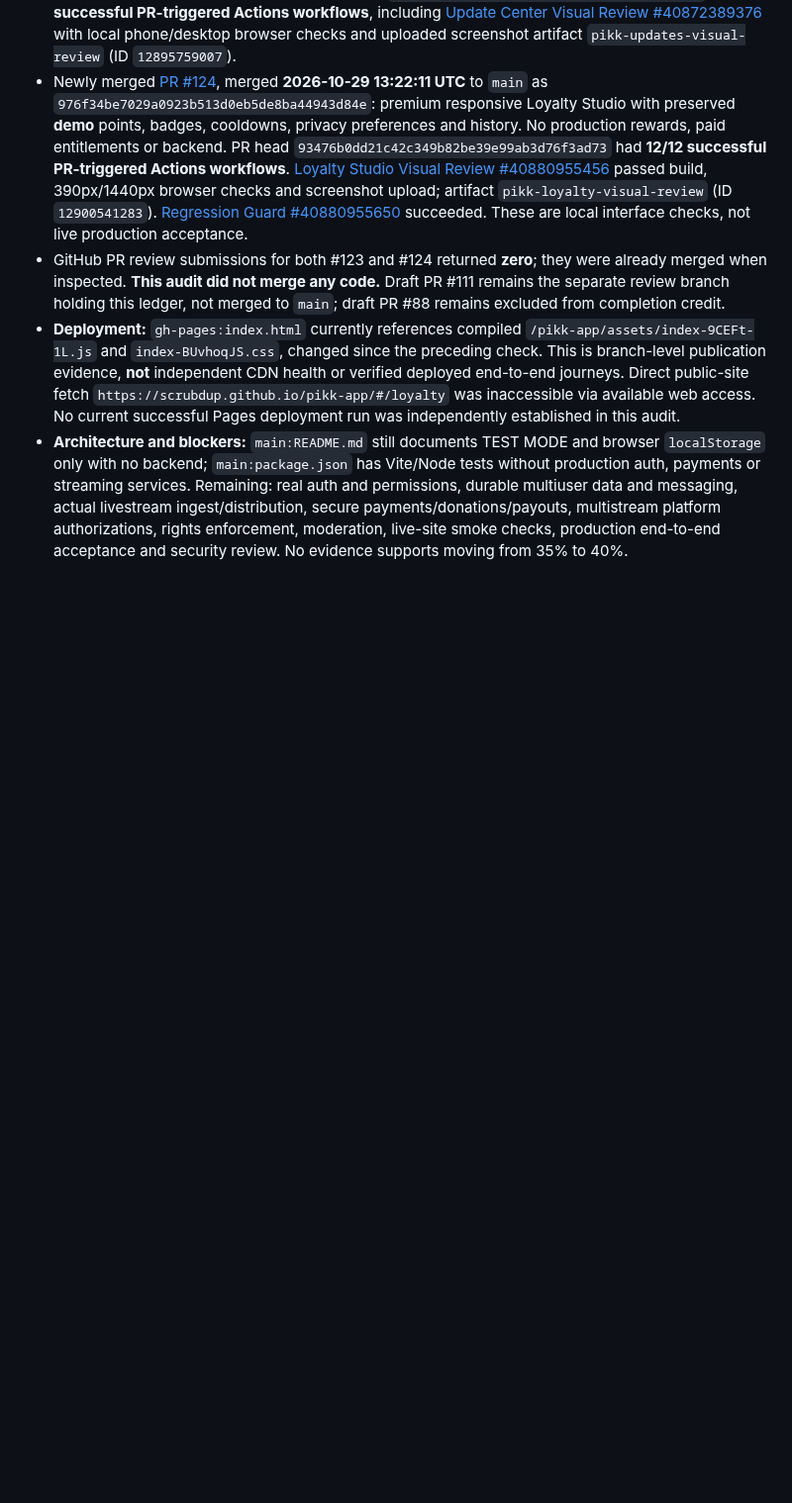
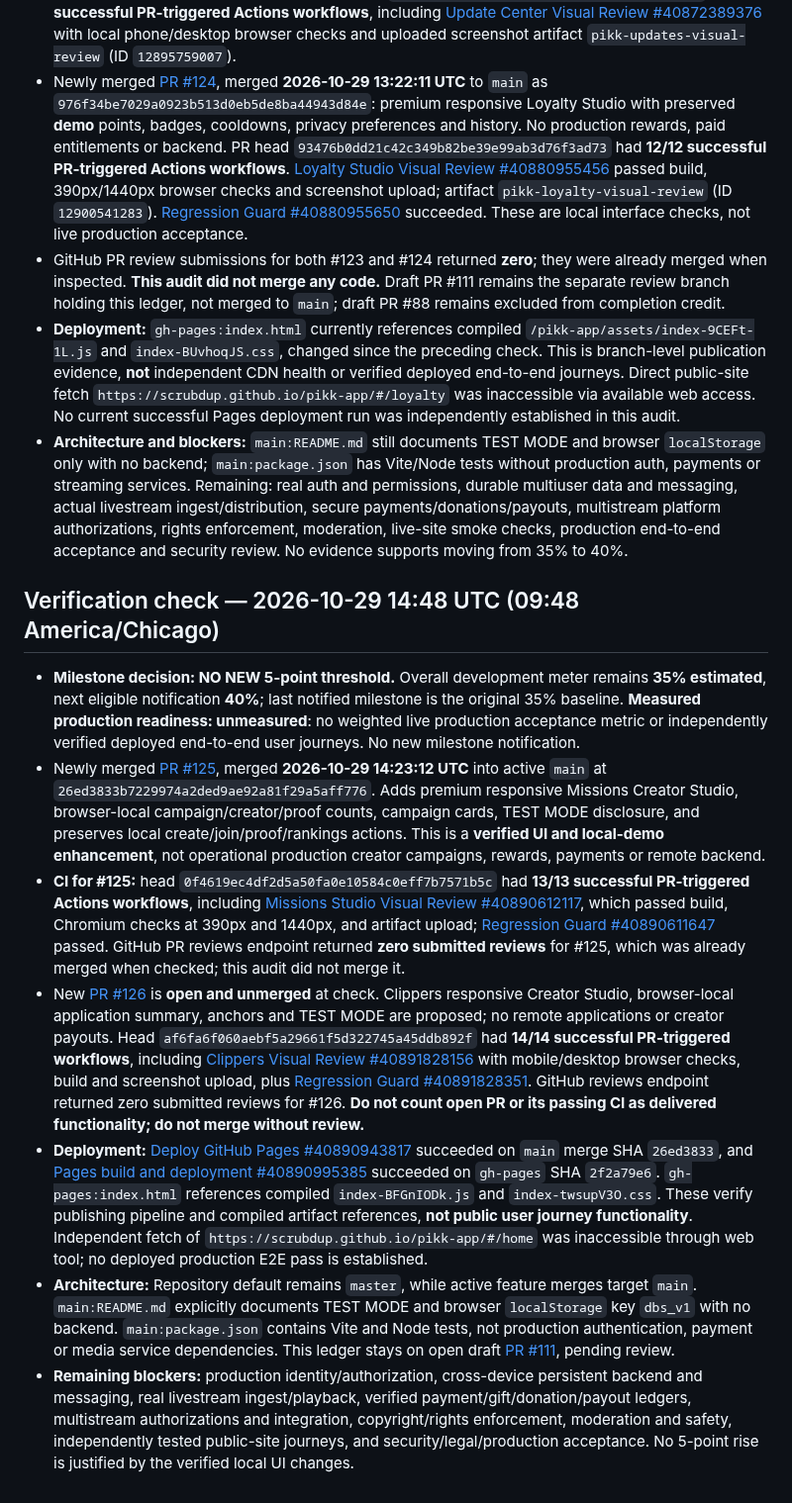
Before and after one commit to scrubdup/dbs-app, a Markdown page: docs/PIKK_PROGRESS_MILESTONES.md, the part around one of its changes. Shown at 99% size. Rendered like a GitHub page; blank space fills up the shorter version.

Commit message:
docs(progress): record Oct 29 09:48 CT audit without milestone increase

```diff
--- a/docs/PIKK_PROGRESS_MILESTONES.md
+++ b/docs/PIKK_PROGRESS_MILESTONES.md
@@ -116,3 +116,13 @@ This file tracks *notification thresholds*, not marketing claims. It is stored o
 - GitHub PR review submissions for both #123 and #124 returned **zero**; they were already merged when inspected. **This audit did not merge any code.** Draft PR #111 remains the separate review branch holding this ledger, not merged to `main`; draft PR #88 remains excluded from completion credit.
 - **Deployment:** `gh-pages:index.html` currently references compiled `/pikk-app/assets/index-9CEFt-1L.js` and `index-BUvhoqJS.css`, changed since the preceding check. This is branch-level publication evidence, **not** independent CDN health or verified deployed end-to-end journeys. Direct public-site fetch `https://scrubdup.github.io/pikk-app/#/loyalty` was inaccessible via available web access. No current successful Pages deployment run was independently established in this audit.
 - **Architecture and blockers:** `main:README.md` still documents TEST MODE and browser `localStorage` only with no backend; `main:package.json` has Vite/Node tests without production auth, payments or streaming services. Remaining: real auth and permissions, durable multiuser data and messaging, actual livestream ingest/distribution, secure payments/donations/payouts, multistream platform authorizations, rights enforcement, moderation, live-site smoke checks, production end-to-end acceptance and security review. No evidence supports moving from 35% to 40%.
+
+
+## Verification check — 2026-10-29 14:48 UTC (09:48 America/Chicago)
+- **Milestone decision: NO NEW 5-point threshold.** Overall development meter remains **35% estimated**, next eligible notification **40%**; last notified milestone is the original 35% baseline. **Measured production readiness: unmeasured**: no weighted live production acceptance metric or independently verified deployed end-to-end user journeys. No new milestone notification.
+- Newly merged [PR #125](https://github.com/scrubdup/pikk-app/pull/125), merged **2026-10-29 14:23:12 UTC** into active `main` at `26ed3833b7229974a2ded9ae92a81f29a5aff776`. Adds premium responsive Missions Creator Studio, browser-local campaign/creator/proof counts, campaign cards, TEST MODE disclosure, and preserves local create/join/proof/rankings actions. This is a **verified UI and local-demo enhancement**, not operational production creator campaigns, rewards, payments or remote backend.
+- **CI for #125:** head `0f4619ec4df2d5a50fa0e10584c0eff7b7571b5c` had **13/13 successful PR-triggered Actions workflows**, including [Missions Studio Visual Review #40890612117](https://github.com/scrubdup/pikk-app/actions/runs/40890612117), which passed build, Chromium checks at 390px and 1440px, and artifact upload; [Regression Guard #40890611647](https://github.com/scrubdup/pikk-app/actions/runs/40890611647) passed. GitHub PR reviews endpoint returned **zero submitted reviews** for #125, which was already merged when checked; this audit did not merge it.
+- New [PR #126](https://github.com/scrubdup/pikk-app/pull/126) is **open and unmerged** at check. Clippers responsive Creator Studio, browser-local application summary, anchors and TEST MODE are proposed; no remote applications or creator payouts. Head `af6fa6f060aebf5a29661f5d322745a45ddb892f` had **14/14 successful PR-triggered workflows**, including [Clippers Visual Review #40891828156](https://github.com/scrubdup/pikk-app/actions/runs/40891828156) with mobile/desktop browser checks, build and screenshot upload, plus [Regression Guard #40891828351](https://github.com/scrubdup/pikk-app/actions/runs/40891828351). GitHub reviews endpoint returned zero submitted reviews for #126. **Do not count open PR or its passing CI as delivered functionality; do not merge without review.**
+- **Deployment:** [Deploy GitHub Pages #40890943817](https://github.com/scrubdup/pikk-app/actions/runs/40890943817) succeeded on `main` merge SHA `26ed3833`, and [Pages build and deployment #40890995385](https://github.com/scrubdup/pikk-app/actions/runs/40890995385) succeeded on `gh-pages` SHA `2f2a79e6`. `gh-pages:index.html` references compiled `index-BFGnIODk.js` and `index-twsupV3O.css`. These verify publishing pipeline and compiled artifact references, **not public user journey functionality**. Independent fetch of `https://scrubdup.github.io/pikk-app/#/home` was inaccessible through web tool; no deployed production E2E pass is established.
+- **Architecture:** Repository default remains `master`, while active feature merges target `main`. `main:README.md` explicitly documents TEST MODE and browser `localStorage` key `dbs_v1` with no backend. `main:package.json` contains Vite and Node tests, not production authentication, payment or media service dependencies. This ledger stays on open draft [PR #111](https://github.com/scrubdup/pikk-app/pull/111), pending review.
+- **Remaining blockers:** production identity/authorization, cross-device persistent backend and messaging, real livestream ingest/playback, verified payment/gift/donation/payout ledgers, multistream authorizations and integration, copyright/rights enforcement, moderation and safety, independently tested public-site journeys, and security/legal/production acceptance. No 5-point rise is justified by the verified local UI changes.
```
Also changed, not shown: other parts of docs/PIKK_PROGRESS_MILESTONES.md (+1 -1 lines).
